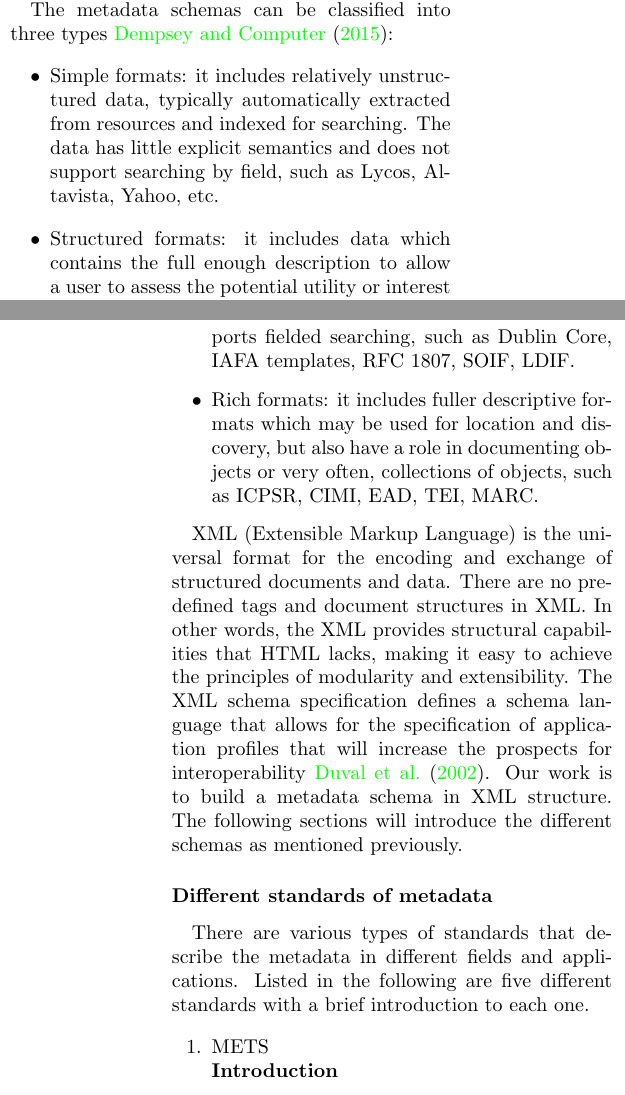
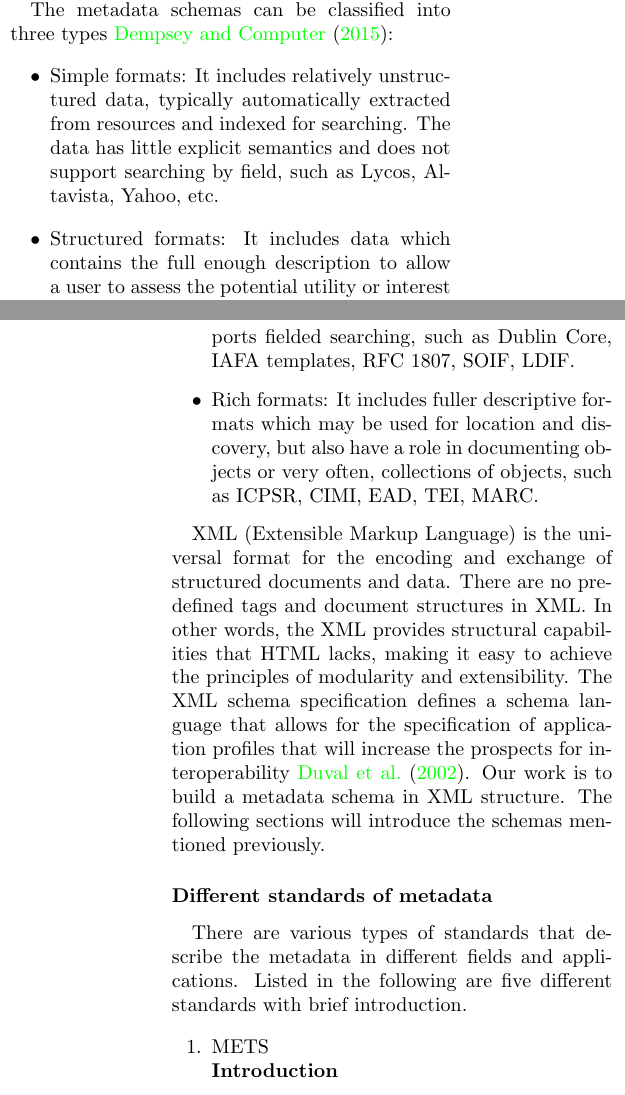
Before and after one commit to josechang/sciinfo, a LaTeX document (Report/Main.tex, which reads Report/Background_EagleUnit.tex): two parts of the columns of pages 3 and 4 of 23, joined at a grey line, cut so that both start at the same text. Compiled offline with pdfLaTeX.

```diff
--- a/Report/Background_EagleUnit.tex
+++ b/Report/Background_EagleUnit.tex
@@ -31,11 +31,11 @@
 
 The metadata schemas can be classified into three types \cite{dempsey1997specification}:
 \begin{itemize}
-	\item Simple formats: it includes relatively unstructured data, typically automatically extracted from resources and indexed for searching.
+	\item Simple formats: It includes relatively unstructured data, typically automatically extracted from resources and indexed for searching.
 	The data has little explicit semantics and does not support searching by field, such as Lycos, Altavista, Yahoo, etc.
-	\item Structured formats: it includes data which contains the full enough description to allow a user to assess the potential utility or interest of a resource without having to retrieve it or connect to it.
+	\item Structured formats: It includes data which contains the full enough description to allow a user to assess the potential utility or interest of a resource without having to retrieve it or connect to it.
 	The data is structured and supports fielded searching, such as Dublin Core, IAFA templates, RFC 1807, SOIF, LDIF.
-	\item Rich formats: it includes fuller descriptive formats which may be used for location and discovery,
+	\item Rich formats: It includes fuller descriptive formats which may be used for location and discovery,
 	but also have a role in documenting objects or very often, collections of objects, such as ICPSR, CIMI, EAD, TEI, MARC.
 \end{itemize}
 
@@ -43,7 +43,7 @@
 There are no predefined tags and document structures in XML.
 In other words, the XML provides structural capabilities that HTML lacks, making it easy to achieve the principles of modularity and extensibility.
 The XML schema specification defines a schema language that allows for the specification of application profiles that will increase the prospects for interoperability \cite{duval2002metadata}.
-Our work is to build a metadata schema in XML structure. The following sections will introduce the different schemas as mentioned previously.
+Our work is to build a metadata schema in XML structure. The following sections will introduce the schemas mentioned previously.
 
 %%%%%%%%%%%%%%%%%%%%%%%%%%%%%%%%%%%%%%%%%%%%%%%%%%%%%%%%%%%%%%%%%%%%%%%%%%%%%%%%%%%
 % 1. Different standards of metadata
@@ -52,7 +52,7 @@
 \subsubsection*{Different standards of metadata}
 \label{sec:mets}
 There are various types of standards that describe the metadata in different fields and applications.
-Listed in the following are five different standards with a brief introduction to each one.
+Listed in the following are five different standards with brief introduction.
 
 \begin{figure*}
 	\begin{center}
```
Also changed, not shown: Report/Main.bbl (deleted), Report/Main.pdf (deleted), 5 other files.
